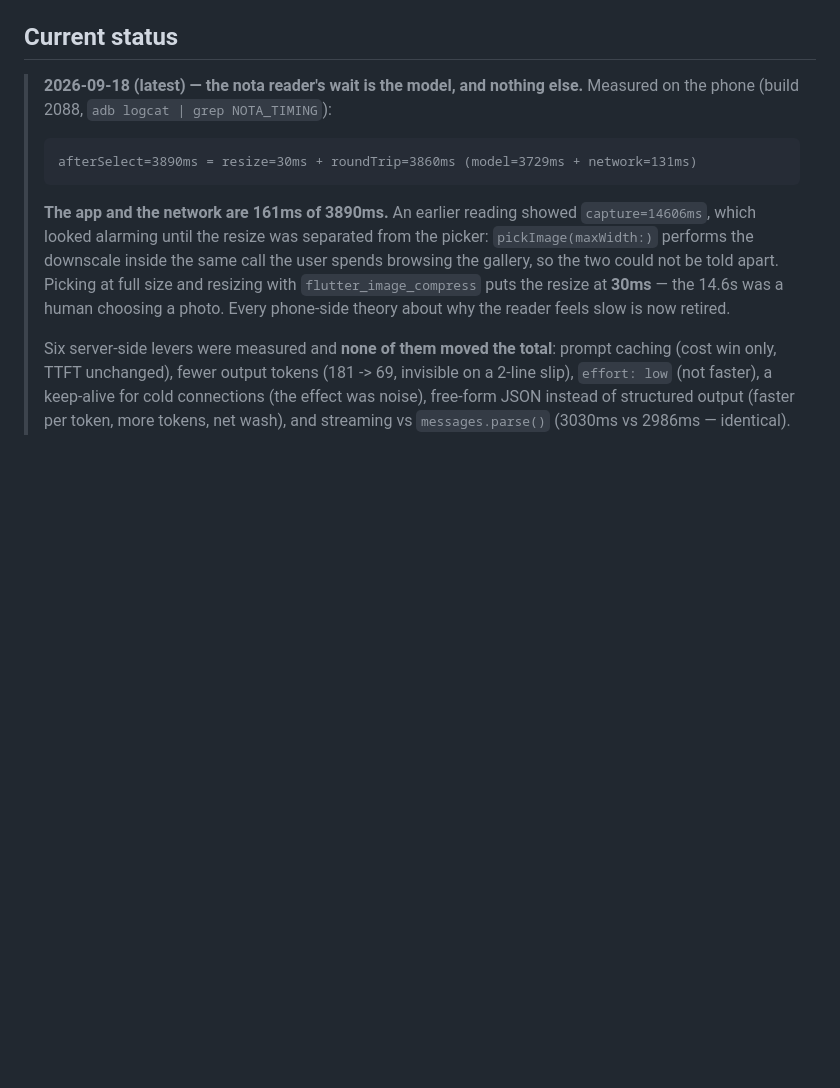
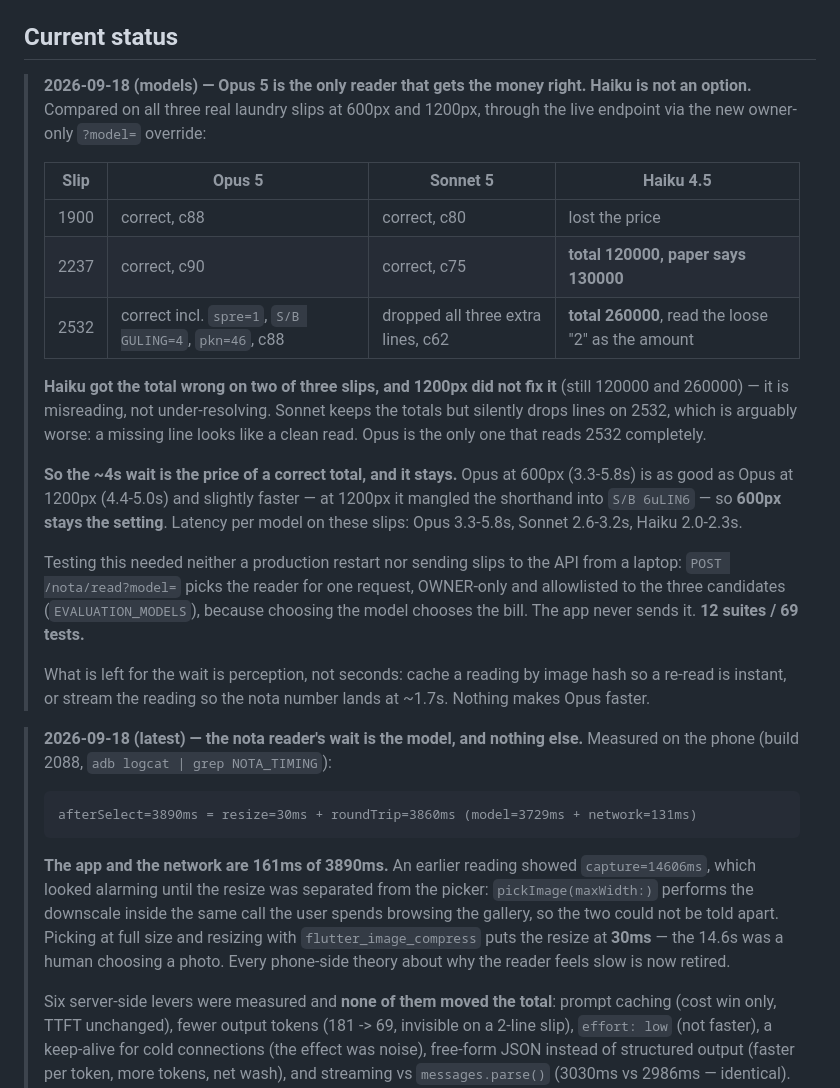
Before and after one commit to eganmcc/DPOS, a Markdown page: DEVLOG.md, the part around the change. Drawn GitHub-style; blank space fills up the shorter version.

Commit message:
DEVLOG: Opus is the only reader that gets the totals right
Haiku returned 120000 for a slip reading 130000 and 260000 for another
reading 130000, at both 600px and 1200px. Sonnet keeps totals but drops
lines. Recording the comparison so the faster-model question is closed
with evidence rather than reopened every time the reader feels slow.

Co-Authored-By: Claude Opus 5 <noreply@anthropic.com>

```diff
--- a/DEVLOG.md
+++ b/DEVLOG.md
@@ -14,6 +14,36 @@ Indonesian mobile POS (F&B-first) built with **Spec-Driven Development (GitHub S
 - **DB** — AWS RDS for PostgreSQL, Jakarta (`ap-southeast-3`).
 
 ## Current status
+
+> **2026-09-18 (models) — Opus 5 is the only reader that gets the money right. Haiku is not an
+> option.** Compared on all three real laundry slips at 600px and 1200px, through the live
+> endpoint via the new owner-only `?model=` override:
+>
+> | Slip | Opus 5 | Sonnet 5 | Haiku 4.5 |
+> |---|---|---|---|
+> | 1900 | correct, c88 | correct, c80 | lost the price |
+> | 2237 | correct, c90 | correct, c75 | **total 120000, paper says 130000** |
+> | 2532 | correct incl. `spre=1`, `S/B GULING=4`, `pkn=46`, c88 | dropped all three extra lines, c62 | **total 260000**, read the loose "2" as the amount |
+>
+> **Haiku got the total wrong on two of three slips, and 1200px did not fix it** (still 120000 and
+> 260000) — it is misreading, not under-resolving. Sonnet keeps the totals but silently drops
+> lines on 2532, which is arguably worse: a missing line looks like a clean read. Opus is the only
+> one that reads 2532 completely.
+>
+> **So the ~4s wait is the price of a correct total, and it stays.** Opus at 600px (3.3-5.8s) is
+> as good as Opus at 1200px (4.4-5.0s) and slightly faster — at 1200px it mangled the shorthand
+> into `S/B 6uLIN6` — so **600px stays the setting**. Latency per model on these slips: Opus
+> 3.3-5.8s, Sonnet 2.6-3.2s, Haiku 2.0-2.3s.
+>
+> Testing this needed neither a production restart nor sending slips to the API from a laptop:
+> `POST /nota/read?model=` picks the reader for one request, OWNER-only and allowlisted to the
+> three candidates (`EVALUATION_MODELS`), because choosing the model chooses the bill. The app
+> never sends it. **12 suites / 69 tests.**
+>
+> What is left for the wait is perception, not seconds: cache a reading by image hash so a
+> re-read is instant, or stream the reading so the nota number lands at ~1.7s. Nothing makes Opus
+> faster.
+
 
 > **2026-09-18 (latest) — the nota reader's wait is the model, and nothing else.** Measured on the
 > phone (build 2088, `adb logcat | grep NOTA_TIMING`):
```
